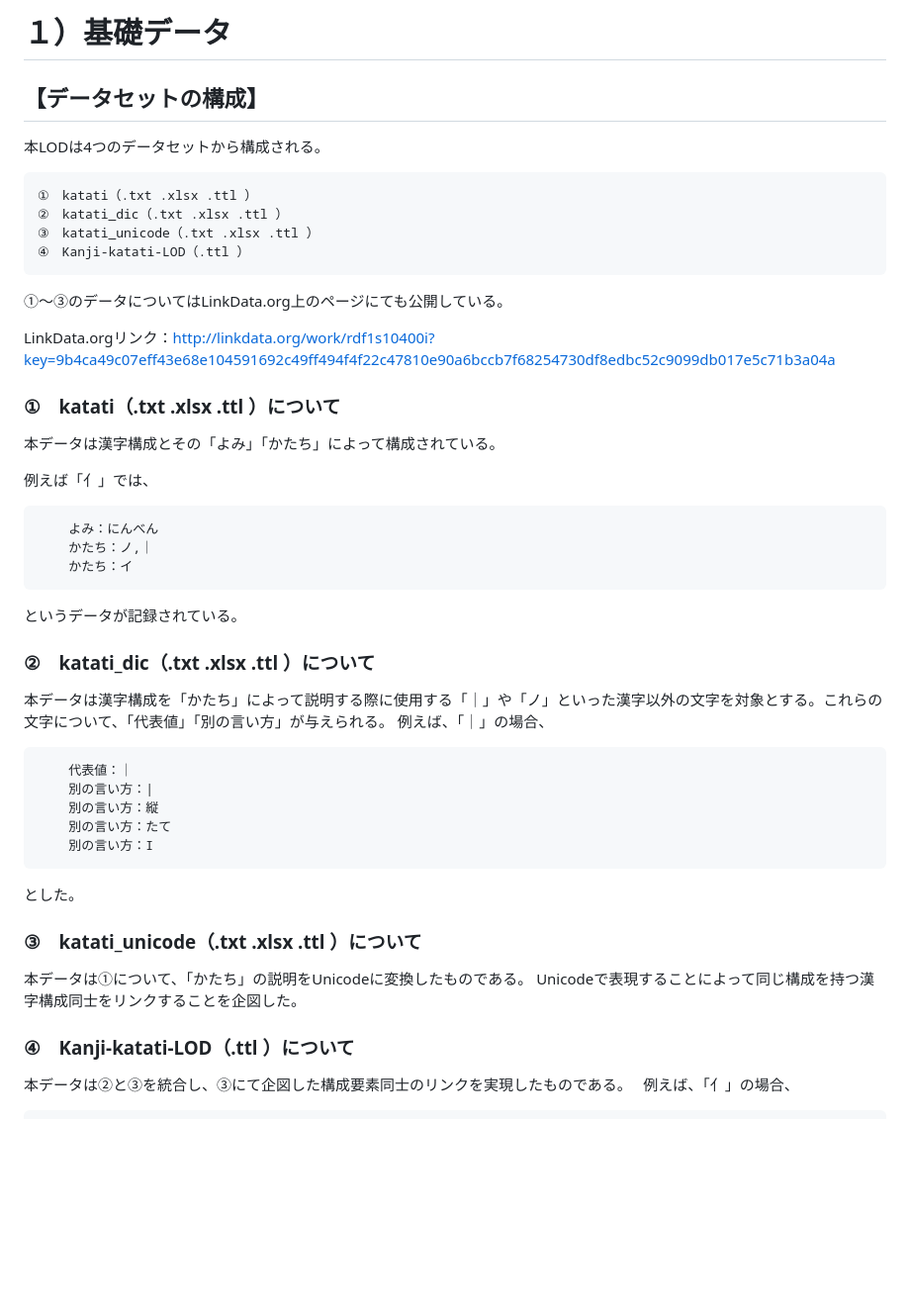
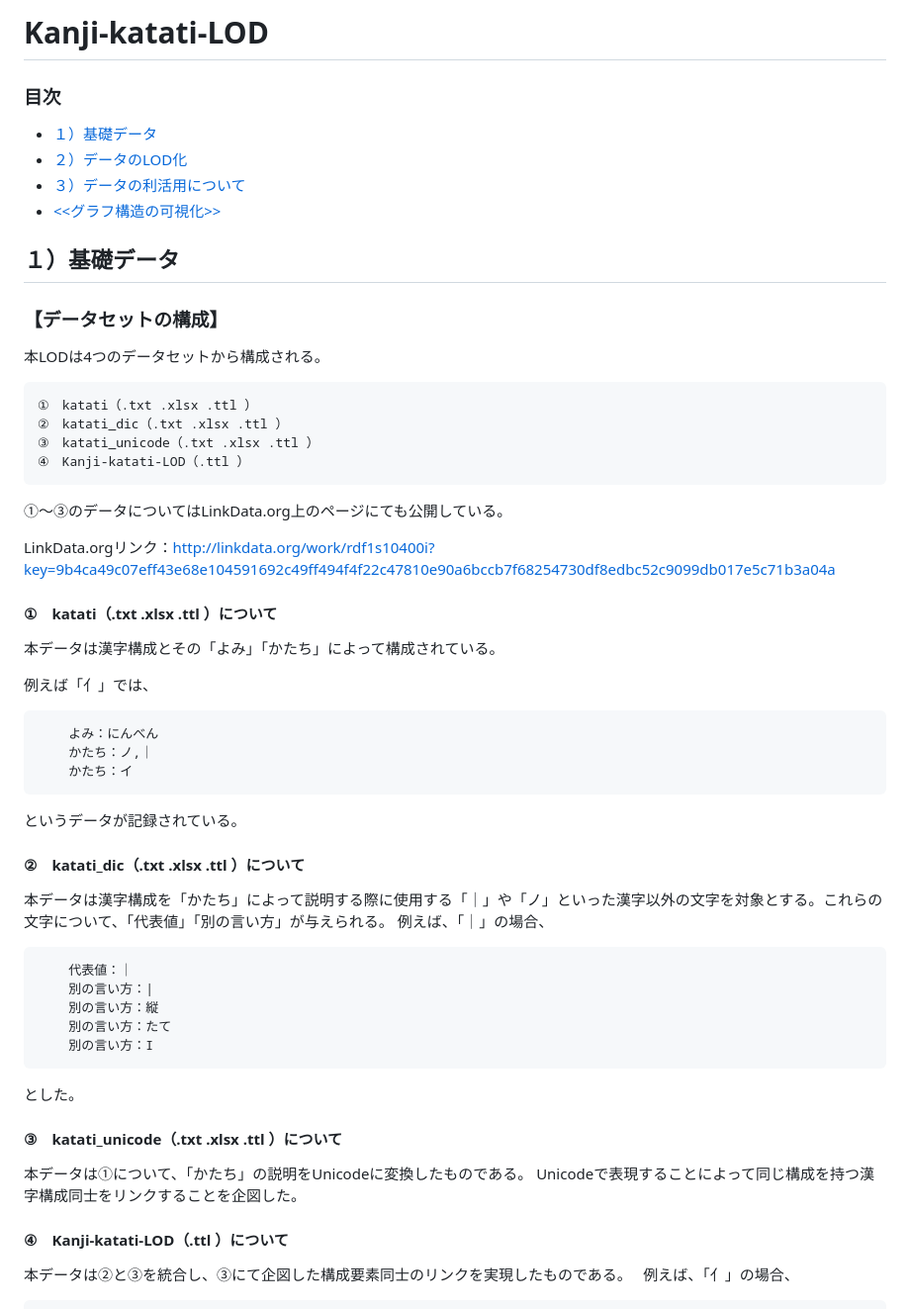
Before and after one commit to MIWAR-u/kanji-katati-input, a Markdown page: README.md, the part around one of its changes. Shown at 99% size. GitHub-like rendering; blank space fills up the shorter version.

```diff
--- a/README.md
+++ b/README.md
@@ -1,5 +1,13 @@
-# １）基礎データ
-## 【データセットの構成】
+# Kanji-katati-LOD
+
+### 目次
+* [１）基礎データ](#１）基礎データ)
+* [２）データのLOD化](#２）データのLOD化)
+* [３）データの利活用について](#３）データの利活用について)
+* [<<グラフ構造の可視化>>](#<<グラフ構造の可視化>>)
+
+## １）基礎データ
+### 【データセットの構成】
 本LODは4つのデータセットから構成される。
 
 	①　katati（.txt .xlsx .ttl ）
@@ -12,7 +20,7 @@
 LinkData.orgリンク：http://linkdata.org/work/rdf1s10400i?key=9b4ca49c07eff43e68e104591692c49ff494f4f22c47810e90a6bccb7f68254730df8edbc52c9099db017e5c71b3a04a
 
 
-### ①　katati（.txt .xlsx .ttl ）について
+#### ①　katati（.txt .xlsx .ttl ）について
 本データは漢字構成とその「よみ」「かたち」によって構成されている。
 
 例えば「亻」では、
@@ -22,7 +30,7 @@ LinkData.orgリンク：http://linkdata.org/work/rdf1s10400i?key=9b4ca49c07eff43
 		かたち：イ
 
 というデータが記録されている。
-### ②　katati_dic（.txt .xlsx .ttl ）について
+#### ②　katati_dic（.txt .xlsx .ttl ）について
 本データは漢字構成を「かたち」によって説明する際に使用する「｜」や「ノ」といった漢字以外の文字を対象とする。これらの文字について、「代表値」「別の言い方」が与えられる。
 例えば、「｜」の場合、
 
@@ -34,11 +42,11 @@ LinkData.orgリンク：http://linkdata.org/work/rdf1s10400i?key=9b4ca49c07eff43
 
 とした。
 
-### ③　katati_unicode（.txt .xlsx .ttl ）について
+#### ③　katati_unicode（.txt .xlsx .ttl ）について
 本データは①について、「かたち」の説明をUnicodeに変換したものである。
 Unicodeで表現することによって同じ構成を持つ漢字構成同士をリンクすることを企図した。
 
-### ④　Kanji-katati-LOD（.ttl ）について
+#### ④　Kanji-katati-LOD（.ttl ）について
 本データは②と③を統合し、③にて企図した構成要素同士のリンクを実現したものである。
 例えば、「亻」の場合、
 
```
Also changed, not shown: other parts of README.md (+13 -13 lines).
